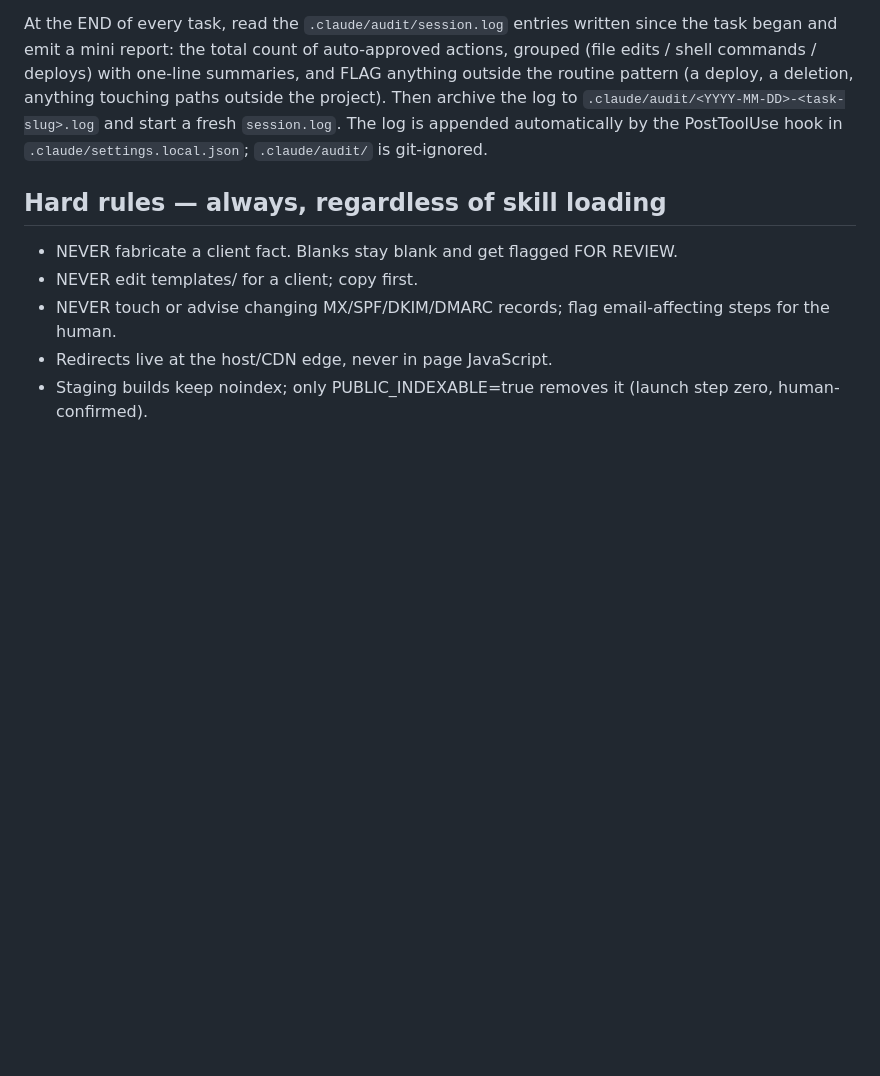
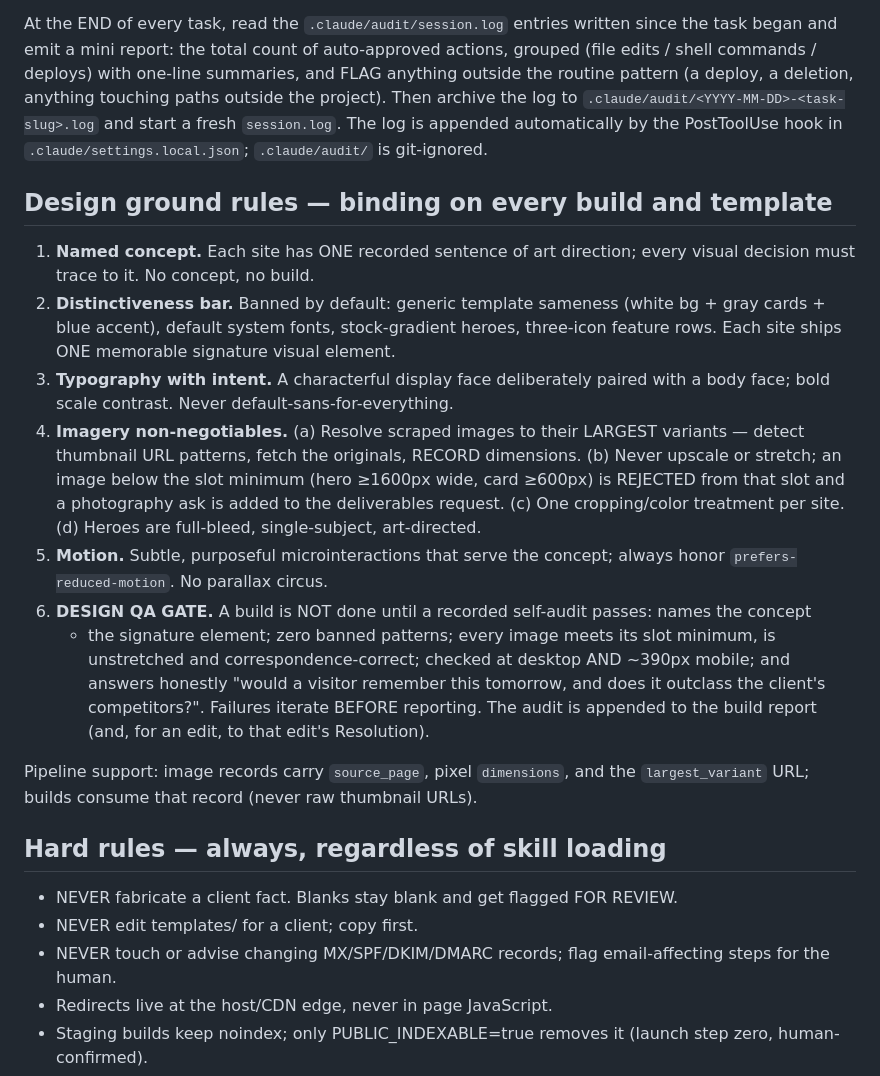
Before and after one commit to fringil2026/Renatus, a Markdown page: CLAUDE.md, the part around the change. GitHub-like rendering; blank space fills up the shorter version.

Commit message:
Part 4: binding design ground rules
CLAUDE.md top-level: named concept (no concept no build), distinctiveness
bar (banned generic patterns + one signature element), intentional
typography, imagery non-negotiables (largest-variant resolution, slot
minimums hero>=1600/card>=600, no upscaling, art-directed full-bleed
heroes), purposeful motion honoring reduced-motion, and a DESIGN QA GATE
self-audit a build must pass before it's done. Image records carry
source_page/dimensions/largest_variant.

Co-Authored-By: Claude Opus 4.8 (1M context) <noreply@anthropic.com>

```diff
--- a/CLAUDE.md
+++ b/CLAUDE.md
@@ -150,6 +150,31 @@ archive the log to `.claude/audit/<YYYY-MM-DD>-<task-slug>.log` and start a fres
 `session.log`. The log is appended automatically by the PostToolUse hook in
 `.claude/settings.local.json`; `.claude/audit/` is git-ignored.
 
+## Design ground rules — binding on every build and template
+1. **Named concept.** Each site has ONE recorded sentence of art direction; every visual
+   decision must trace to it. No concept, no build.
+2. **Distinctiveness bar.** Banned by default: generic template sameness (white bg + gray
+   cards + blue accent), default system fonts, stock-gradient heroes, three-icon feature rows.
+   Each site ships ONE memorable signature visual element.
+3. **Typography with intent.** A characterful display face deliberately paired with a body
+   face; bold scale contrast. Never default-sans-for-everything.
+4. **Imagery non-negotiables.** (a) Resolve scraped images to their LARGEST variants — detect
+   thumbnail URL patterns, fetch the originals, RECORD dimensions. (b) Never upscale or stretch;
+   an image below the slot minimum (hero ≥1600px wide, card ≥600px) is REJECTED from that slot
+   and a photography ask is added to the deliverables request. (c) One cropping/color treatment
+   per site. (d) Heroes are full-bleed, single-subject, art-directed.
+5. **Motion.** Subtle, purposeful microinteractions that serve the concept; always honor
+   `prefers-reduced-motion`. No parallax circus.
+6. **DESIGN QA GATE.** A build is NOT done until a recorded self-audit passes: names the concept
+   + the signature element; zero banned patterns; every image meets its slot minimum, is
+   unstretched and correspondence-correct; checked at desktop AND ~390px mobile; and answers
+   honestly "would a visitor remember this tomorrow, and does it outclass the client's
+   competitors?". Failures iterate BEFORE reporting. The audit is appended to the build report
+   (and, for an edit, to that edit's Resolution).
+
+Pipeline support: image records carry `source_page`, pixel `dimensions`, and the
+`largest_variant` URL; builds consume that record (never raw thumbnail URLs).
+
 ## Hard rules — always, regardless of skill loading
 - NEVER fabricate a client fact. Blanks stay blank and get flagged FOR REVIEW.
 - NEVER edit templates/ for a client; copy first.
```
